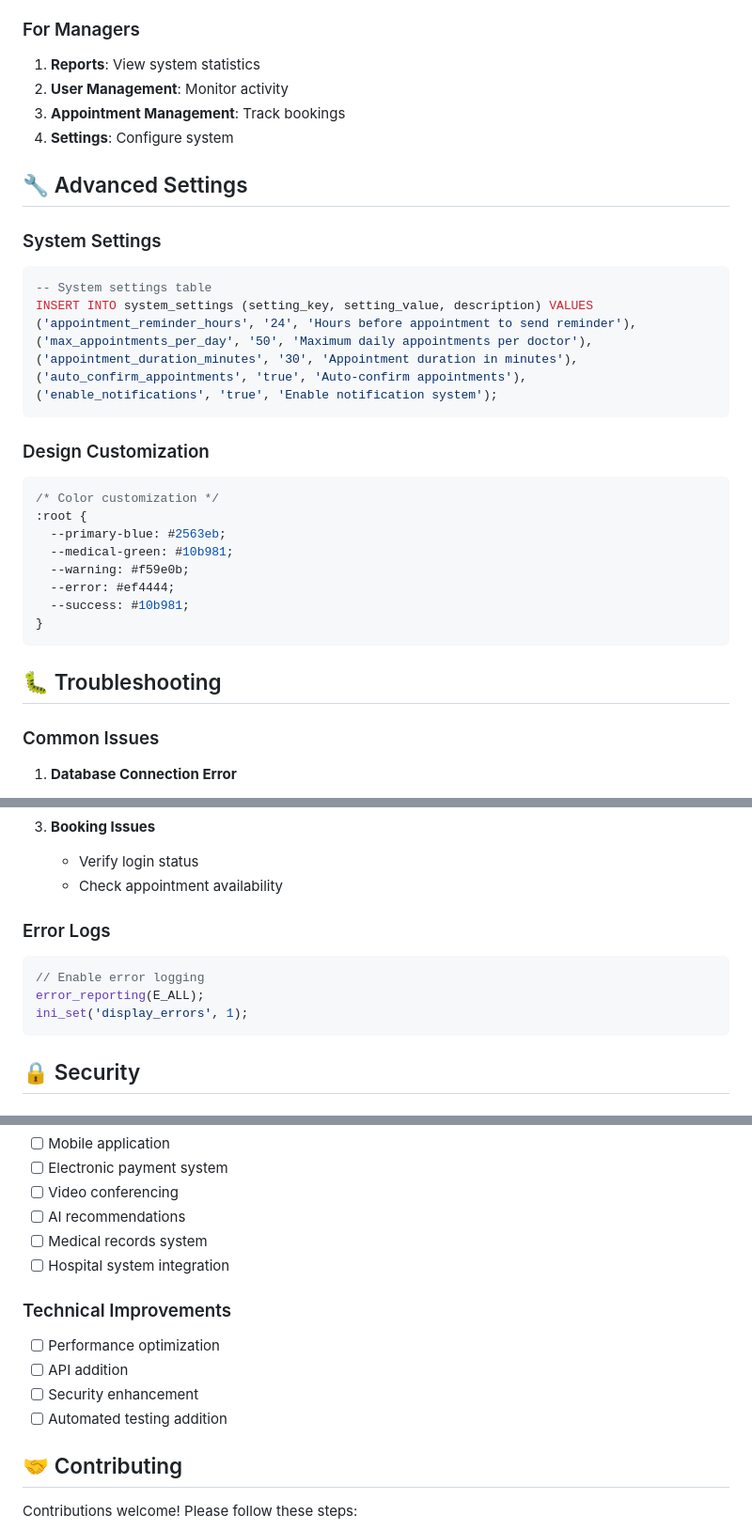
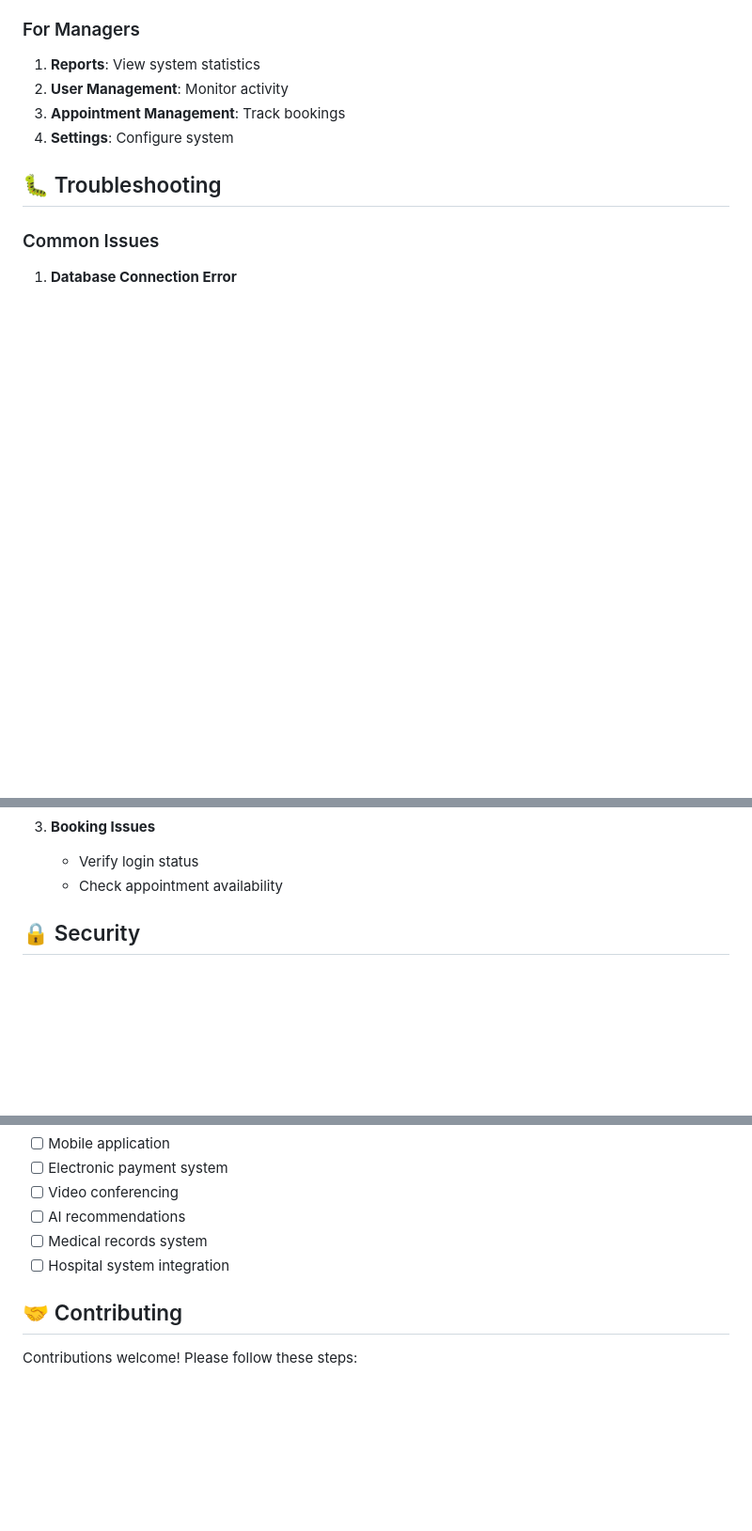
Before and after one commit to ahmadabdallahh/health-care-main, a Markdown page: README.md, 3 parts joined by grey strips. Shown at 94% size. GitHub-like rendering; blank space fills up the shorter version.

Commit message:
Update README.md with project clone URL and local setup instructions; remove advanced settings and technical improvements sections

````diff
--- a/README.md
+++ b/README.md
@@ -215,33 +215,6 @@ App-Demo/
 3. **Appointment Management**: Track bookings
 4. **Settings**: Configure system
 
-## 🔧 Advanced Settings
-
-### System Settings
-
-```sql
--- System settings table
-INSERT INTO system_settings (setting_key, setting_value, description) VALUES
-('appointment_reminder_hours', '24', 'Hours before appointment to send reminder'),
-('max_appointments_per_day', '50', 'Maximum daily appointments per doctor'),
-('appointment_duration_minutes', '30', 'Appointment duration in minutes'),
-('auto_confirm_appointments', 'true', 'Auto-confirm appointments'),
-('enable_notifications', 'true', 'Enable notification system');
-```
-
-### Design Customization
-
-```css
-/* Color customization */
-:root {
-  --primary-blue: #2563eb;
-  --medical-green: #10b981;
-  --warning: #f59e0b;
-  --error: #ef4444;
-  --success: #10b981;
-}
-```
-
 ## 🐛 Troubleshooting
 
 ### Common Issues
@@ -259,14 +232,6 @@ INSERT INTO system_settings (setting_key, setting_value, description) VALUES
 3. **Booking Issues**
    - Verify login status
    - Check appointment availability
-
-### Error Logs
-
-```php
-// Enable error logging
-error_reporting(E_ALL);
-ini_set('display_errors', 1);
-```
 
 ## 🔒 Security
 
@@ -295,13 +260,6 @@ ini_set('display_errors', 1);
 - [ ] Medical records system
 - [ ] Hospital system integration
 
-### Technical Improvements
-
-- [ ] Performance optimization
-- [ ] API addition
-- [ ] Security enhancement
-- [ ] Automated testing addition
-
 ## 🤝 Contributing
 
 Contributions welcome! Please follow these steps:
````
Also changed, not shown: other parts of README.md (+2 -2 lines).
